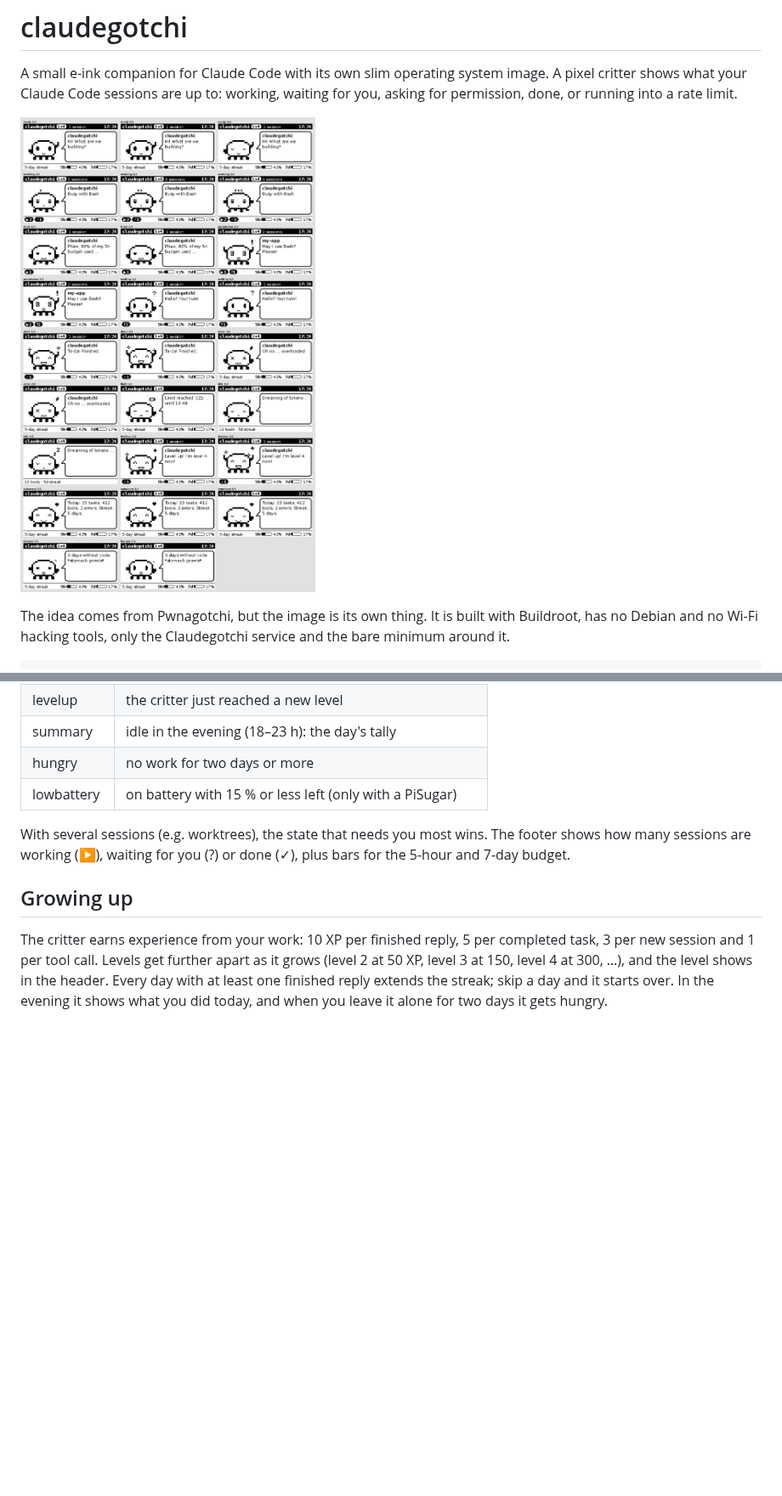
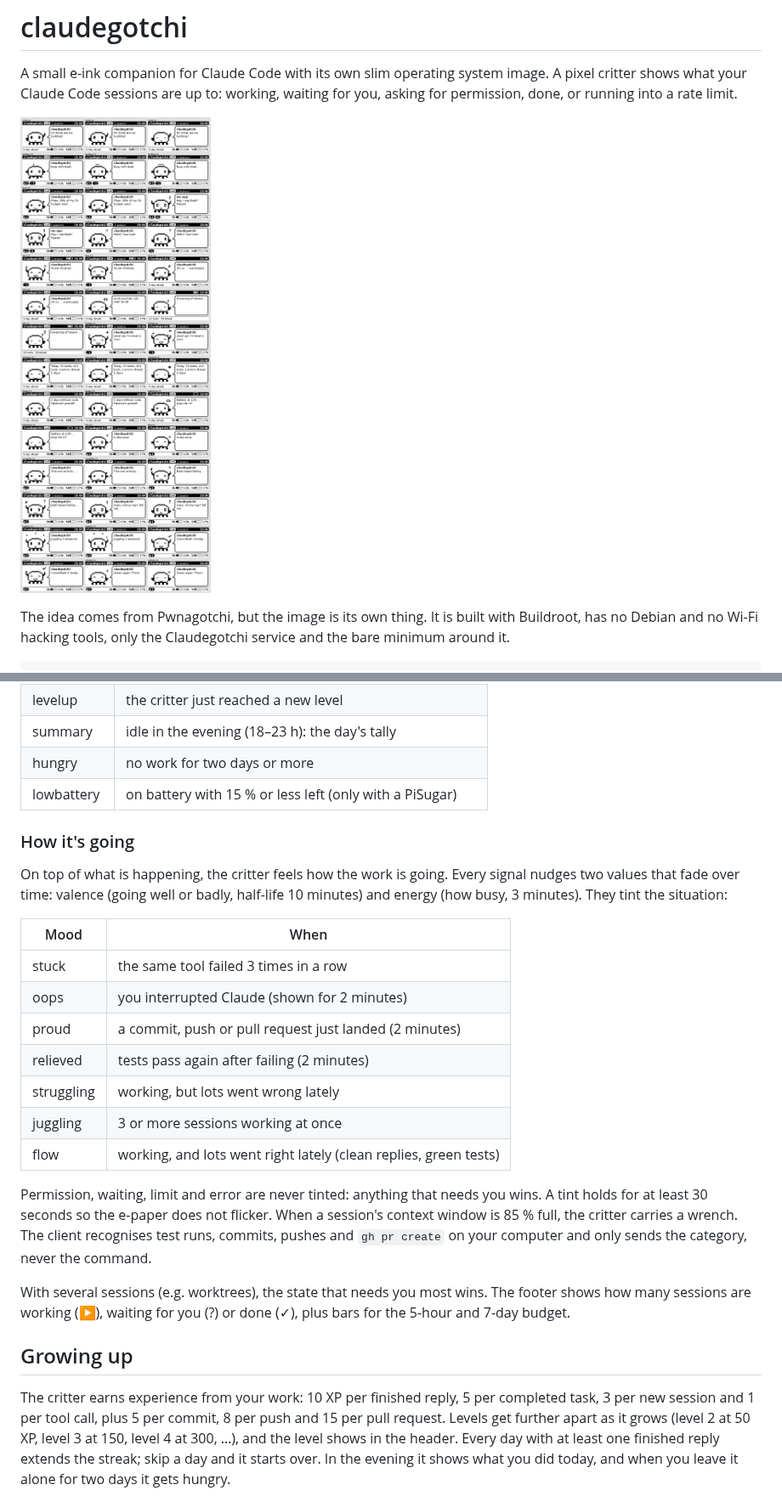
Before and after one commit to a-lottes/tokibot, a Markdown page: README.md, 2 parts joined by grey strips. Shown at 85% size. GitHub-like rendering; pictures changed too: docs/mockups.png; blank space fills up the shorter version.

```diff
--- a/README.md
+++ b/README.md
@@ -33,6 +33,28 @@ Claude Code ── hooks + status line ──► claudegotchi_client.py ──HT
 | hungry | no work for two days or more |
 | lowbattery | on battery with 15 % or less left (only with a PiSugar) |
 
+### How it's going
+
+On top of what is happening, the critter feels how the work is going. Every signal
+nudges two values that fade over time: valence (going well or badly, half-life
+10 minutes) and energy (how busy, 3 minutes). They tint the situation:
+
+| Mood | When |
+|---|---|
+| stuck | the same tool failed 3 times in a row |
+| oops | you interrupted Claude (shown for 2 minutes) |
+| proud | a commit, push or pull request just landed (2 minutes) |
+| relieved | tests pass again after failing (2 minutes) |
+| struggling | working, but lots went wrong lately |
+| juggling | 3 or more sessions working at once |
+| flow | working, and lots went right lately (clean replies, green tests) |
+
+Permission, waiting, limit and error are never tinted: anything that needs you
+wins. A tint holds for at least 30 seconds so the e-paper does not flicker. When a
+session's context window is 85 % full, the critter carries a wrench. The client
+recognises test runs, commits, pushes and `gh pr create` on your computer and only
+sends the category, never the command.
+
 With several sessions (e.g. worktrees), the state that needs you most wins. The
 footer shows how many sessions are working (▶), waiting for you (?) or done (✓),
 plus bars for the 5-hour and 7-day budget.
@@ -40,7 +62,8 @@ plus bars for the 5-hour and 7-day budget.
 ## Growing up
 
 The critter earns experience from your work: 10 XP per finished reply, 5 per
-completed task, 3 per new session and 1 per tool call. Levels get further apart
+completed task, 3 per new session and 1 per tool call, plus 5 per commit, 8 per
+push and 15 per pull request. Levels get further apart
 as it grows (level 2 at 50 XP, level 3 at 150, level 4 at 300, …), and the level
 shows in the header. Every day with at least one finished reply extends the streak;
 skip a day and it starts over. In the evening it shows what you did today, and when
```
Also changed, not shown: other parts of README.md (+4 -2 lines), 10 other files.
